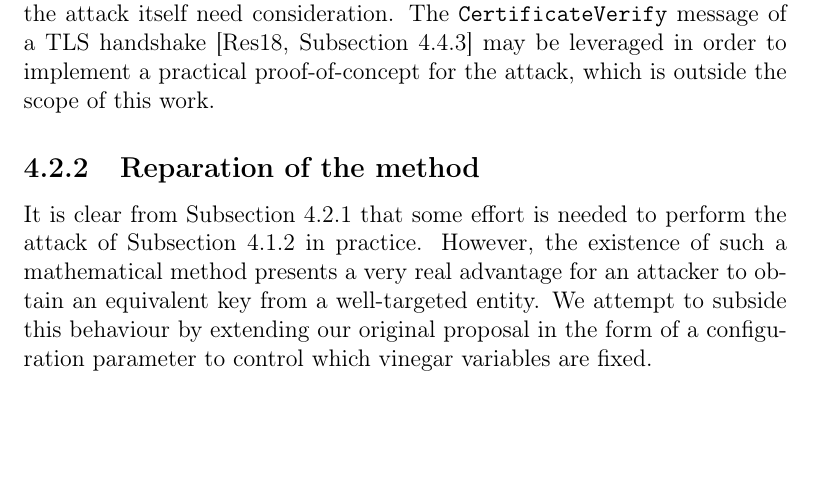
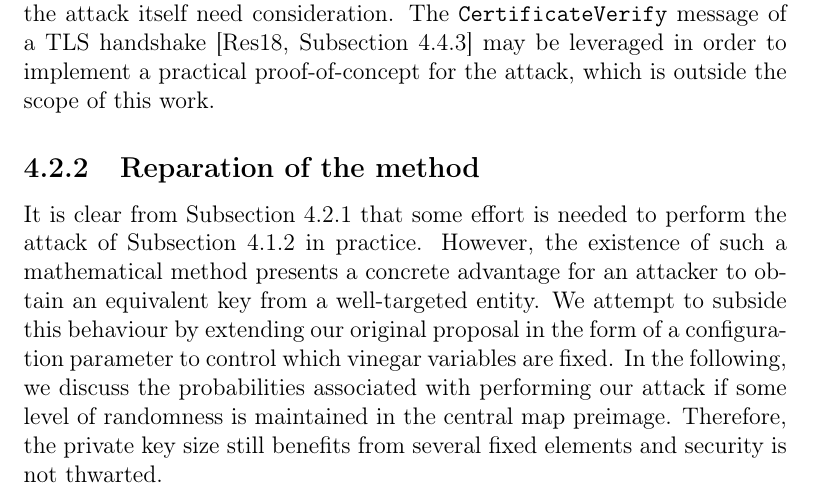
Before and after one commit to zambonin/msc, a LaTeX thesis (main.tex): part of page 56 of 64, cut so that both start at the same text, the shorter picture padded with empty space. Compiled offline with pdfLaTeX.

Commit message:
overleaf_to_git: update main.tex from r13686 to r13703

```diff
--- a/main.tex
+++ b/main.tex
@@ -1359,7 +1359,9 @@ If the attacker collects signatures from multiple signers but cannot classify th
 
 \subsection{Reparation of the method}\label{subsec:repair}
 
-It is clear from Subsection~\ref{subsec:mount} that some effort is needed to perform the attack of Subsection~\ref{subsec:etaks} in practice. However, the existence of such a mathematical method presents a very real advantage for an attacker to obtain an equivalent key from a well-targeted entity. We attempt to subside this behaviour by extending our original proposal in the form of a configuration parameter to control which vinegar variables are fixed.
+It is clear from Subsection~\ref{subsec:mount} that some effort is needed to perform the attack of Subsection~\ref{subsec:etaks} in practice. However, the existence of such a mathematical method presents a concrete advantage for an attacker to obtain an equivalent key from a well-targeted entity. We attempt to subside this behaviour by extending our original proposal in the form of a configuration parameter to control which vinegar variables are fixed. In the following, we discuss the probabilities associated with performing our attack if some level of randomness is maintained in the central map preimage. Therefore, the private key size still benefits from several fixed elements and security is not thwarted.
+
+
 
 % Further, it is yet unclear if fixing a subset of the vinegar variables leads to a clearer tradeoff between private key size and security. It appears that partially fixing vinegar variables leads to a reasonable tradeoff, since for a large enough finite field and amount of random vinegar variables, the probability of obtaining vectors in the oil subspace is negligible.
 
```
